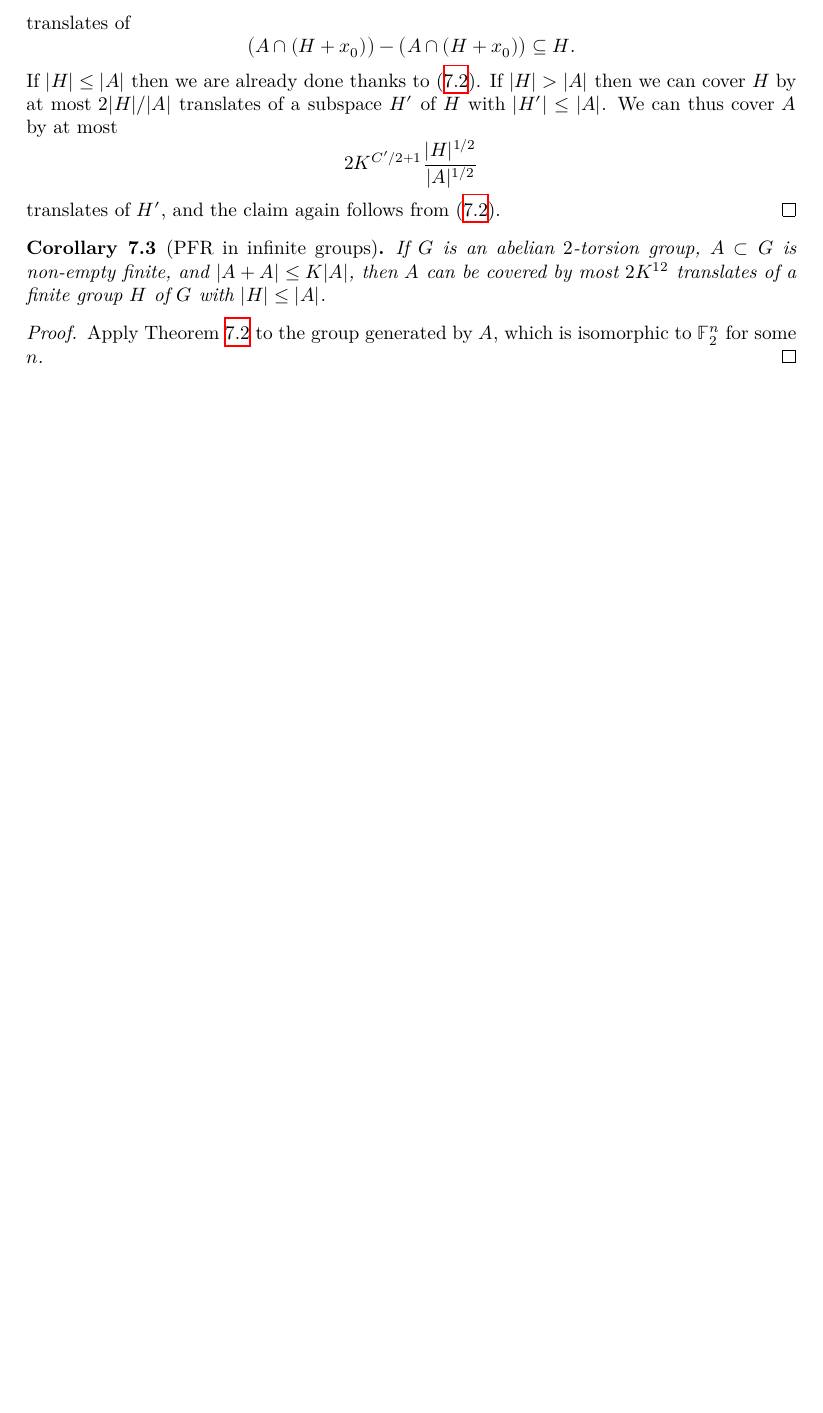
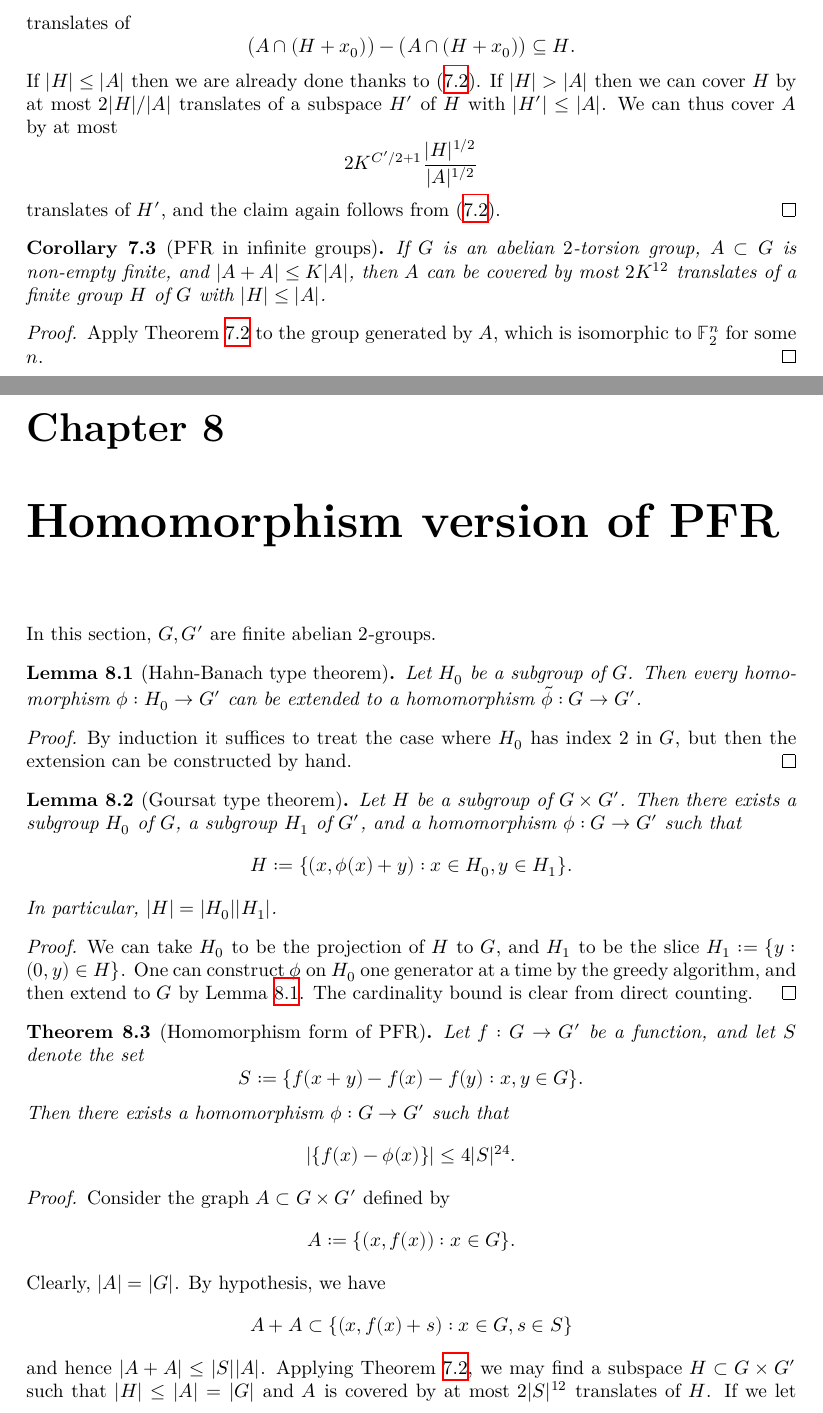
Before and after one commit to teorth/pfr, a LaTeX thesis (blueprint/src/print.tex, which reads blueprint/src/chapter/homomorphism.tex): part of page 25 of 25 before the commit and two parts of pages 25 and 26 of 27 after it, the two joined at a grey line, cut so that both start at the same text, the shorter picture padded with empty space. Compiled offline with XeLaTeX.

Commit message:
added homomorphism to blueprint

```diff
--- /dev/null
+++ b/blueprint/src/chapter/homomorphism.tex
@@ -0,0 +1,30 @@
+\chapter{Homomorphism version of PFR}
+
+In this section, $G, G'$ are finite abelian $2$-groups.
+
+\begin{lemma}[Hahn-Banach type theorem]\label{hb-thm}  Let $H_0$ be a subgroup of $G$.  Then every homomorphism $\phi: H_0 \to G'$ can be extended to a homomorphism $\tilde \phi: G \to G'$.
+\end{lemma}
+
+\begin{proof}  By induction it suffices to treat the case where $H_0$ has index $2$ in $G$, but then the extension can be constructed by hand.
+\end{proof}
+
+\begin{lemma}[Goursat type theorem]\label{goursat}  Let $H$ be a subgroup of $G \times G'$.  Then there exists a subgroup $H_0$ of $G$, a subgroup $H_1$ of $G'$, and a homomorphism $\phi: G \to G'$ such that
+$$ H := \{ (x, \phi(x) + y): x \in H_0, y \in H_1 \}.$$
+In particular, $|H| = |H_0| |H_1|$.
+\end{lemma}
+
+\begin{proof}\uses{hb-thm} We can take $H_0$ to be the projection of $H$ to $G$, and $H_1$ to be the slice $H_1 := \{ y: (0,y) \in H \}$.  One can construct $\phi$ on $H_0$ one generator at a time by the greedy algorithm, and then extend to $G$ by Lemma \ref{hb-thm}.  The cardinality bound is clear from direct counting.
+\end{proof}
+
+\begin{theorem}[Homomorphism form of PFR]\label{hom-pfr}  Let $f: G \to G'$ be a function, and let $S$ denote the set
+$$ S := \{ f(x+y)-f(x)-f(y): x,y \in G \}.$$
+Then there exists a homomorphism $\phi: G \to G'$ such that
+$$ |\{ f(x) - \phi(x)\}| \leq 4 |S|^{24}.$$
+\end{theorem}
+
+\begin{proof}\uses{goursat, pfr} Consider the graph $A \subset G \times G'$ defined by
+$$ A := \{ (x,f(x)): x \in G \}.$$
+Clearly, $|A| = |G|$.  By hypothesis, we have
+$$ A+A \subset \{ (x,f(x)+s): x \in G, s \in S\}$$
+and hence $|A+A| \leq |S| |A|$.  Applying Theorem \ref{pfr}, we may find a subspace $H \subset G \times G'$ such that $|H| \leq |A|=|G|$ and $A$ is covered by at most $2|S|^{12}$ translates of $H$.  If we let $H_0,H_1$ be as in Lemma \ref{goursat}, this implies on taking projections that $G$ is covered by at most $2|S|^{12}$ translates of $H_0$.  This implies that
+$$ 2|S|^{12} |H_0| \geq |G|;$$
```
Also changed, not shown: blueprint/src/chapter/main.tex (+1 -0 lines), blueprint/src/chapter/homomorphism.tex (4 more changed lines), 2 other files.
